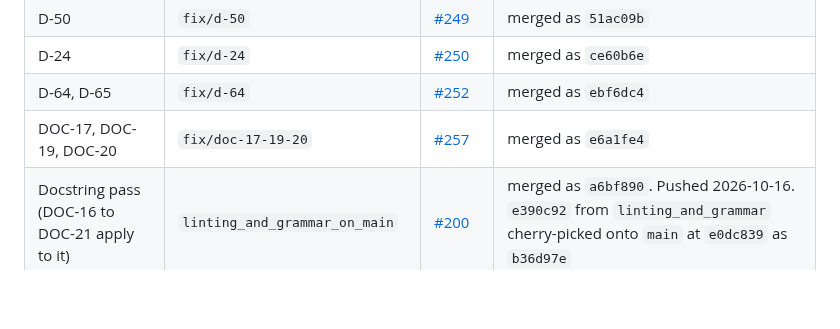
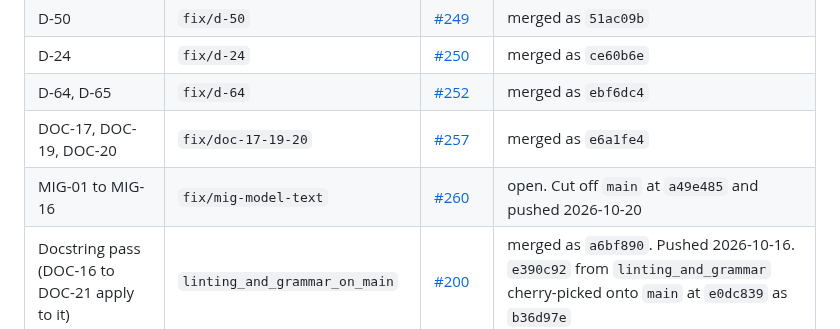
Before and after one commit to mprov-ng/mprov_control_center, a Markdown page: REVIEW-2026-10.md, the part around the change. GitHub-like rendering; blank space fills up the shorter version.

Commit message:
Record PR #260 for MIG-01 to MIG-16
Assisted-By: Claude Opus 5.5 <noreply@anthropic.com>
Signed-off-by: Jason Williams <uberlinuxguy@gmail.com>

```diff
--- a/REVIEW-2026-10.md
+++ b/REVIEW-2026-10.md
@@ -103,6 +103,7 @@ H-01 to H-09 and DEAD-08 were cut off `main` at `146e36b` and pushed 2026-10-15.
 | D-24 | `fix/d-24` | [#250](https://github.com/mprov-ng/mprov_control_center/pull/250) | merged as `ce60b6e` |
 | D-64, D-65 | `fix/d-64` | [#252](https://github.com/mprov-ng/mprov_control_center/pull/252) | merged as `ebf6dc4` |
 | DOC-17, DOC-19, DOC-20 | `fix/doc-17-19-20` | [#257](https://github.com/mprov-ng/mprov_control_center/pull/257) | merged as `e6a1fe4` |
+| MIG-01 to MIG-16 | `fix/mig-model-text` | [#260](https://github.com/mprov-ng/mprov_control_center/pull/260) | open. Cut off `main` at `a49e485` and pushed 2026-10-20 |
 | Docstring pass (DOC-16 to DOC-21 apply to it) | `linting_and_grammar_on_main` | [#200](https://github.com/mprov-ng/mprov_control_center/pull/200) | merged as `a6bf890`. Pushed 2026-10-16. `e390c92` from `linting_and_grammar` cherry-picked onto `main` at `e0dc839` as `b36d97e` |
 
 ---
```
